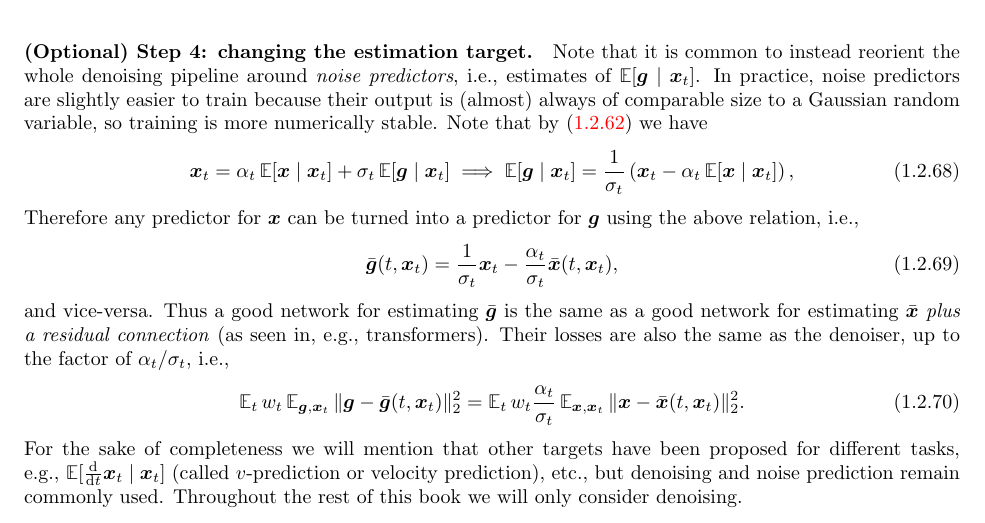
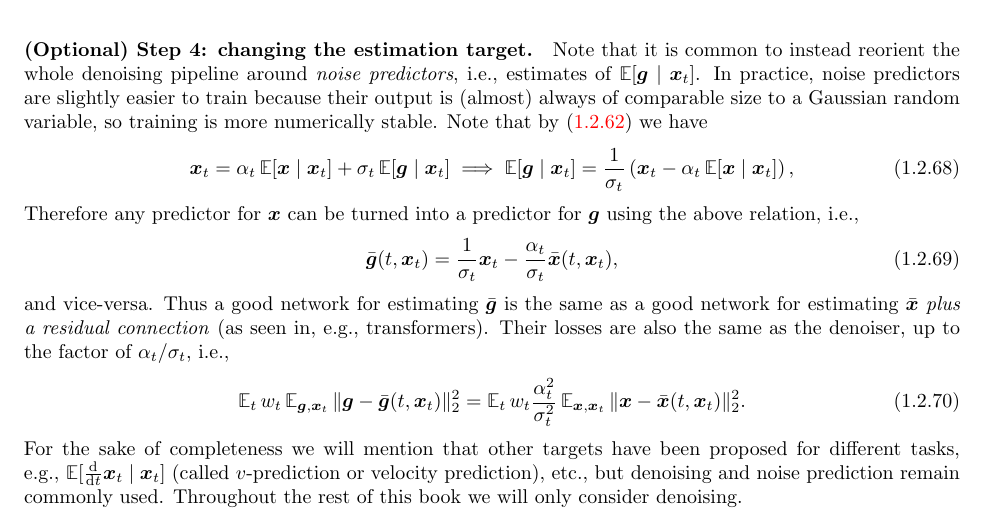
Before and after one commit to Ma-Lab-Berkeley/deep-representation-learning-book, a LaTeX document (chapters/Chapter3/compression-principle.tex): part of page 14 of 53, cut so that both start at the same text. Compiled offline with pdfLaTeX.

Commit message:
Update on Overleaf.

```diff
--- a/chapters/Chapter3/compression-principle.tex
+++ b/chapters/Chapter3/compression-principle.tex
@@ -577,7 +577,7 @@ Therefore any predictor for \(\vx\) can be turned into a predictor for \(\vg\) u
 \end{equation}
 and vice-versa. Thus a good network for estimating \(\bar{\vg}\) is the same as a good network for estimating \(\bar{\vx}\) \textit{plus a residual connection} (as seen in, e.g., transformers). Their losses are also the same as the denoiser, up to the factor of \(\alpha_{t}/\sigma_{t}\), i.e.,
 \begin{equation}
-	\Ex_{t}w_{t}\Ex_{\vg, \vx_{t}}\norm{\vg - \bar{\vg}(t, \vx_{t})}_{2}^{2} = \Ex_{t}w_{t}\frac{\alpha_{t}}{\sigma_{t}}\Ex_{\vx, \vx_{t}}\norm{\vx - \bar{\vx}(t, \vx_{t})}_{2}^{2}.
+	\Ex_{t}w_{t}\Ex_{\vg, \vx_{t}}\norm{\vg - \bar{\vg}(t, \vx_{t})}_{2}^{2} = \Ex_{t}w_{t}\frac{\alpha_{t}^{2}}{\sigma_{t}^{2}}\Ex_{\vx, \vx_{t}}\norm{\vx - \bar{\vx}(t, \vx_{t})}_{2}^{2}.
 \end{equation}
 For the sake of completeness we will mention that other targets have been proposed for different tasks, e.g., \(\Ex[\odv*{\vx_{t}}{t} \mid \vx_{t}]\) (called \(v\)-prediction or velocity prediction), etc., but denoising and noise prediction remain commonly used. Throughout the rest of this book we will only consider denoising.
 
```
